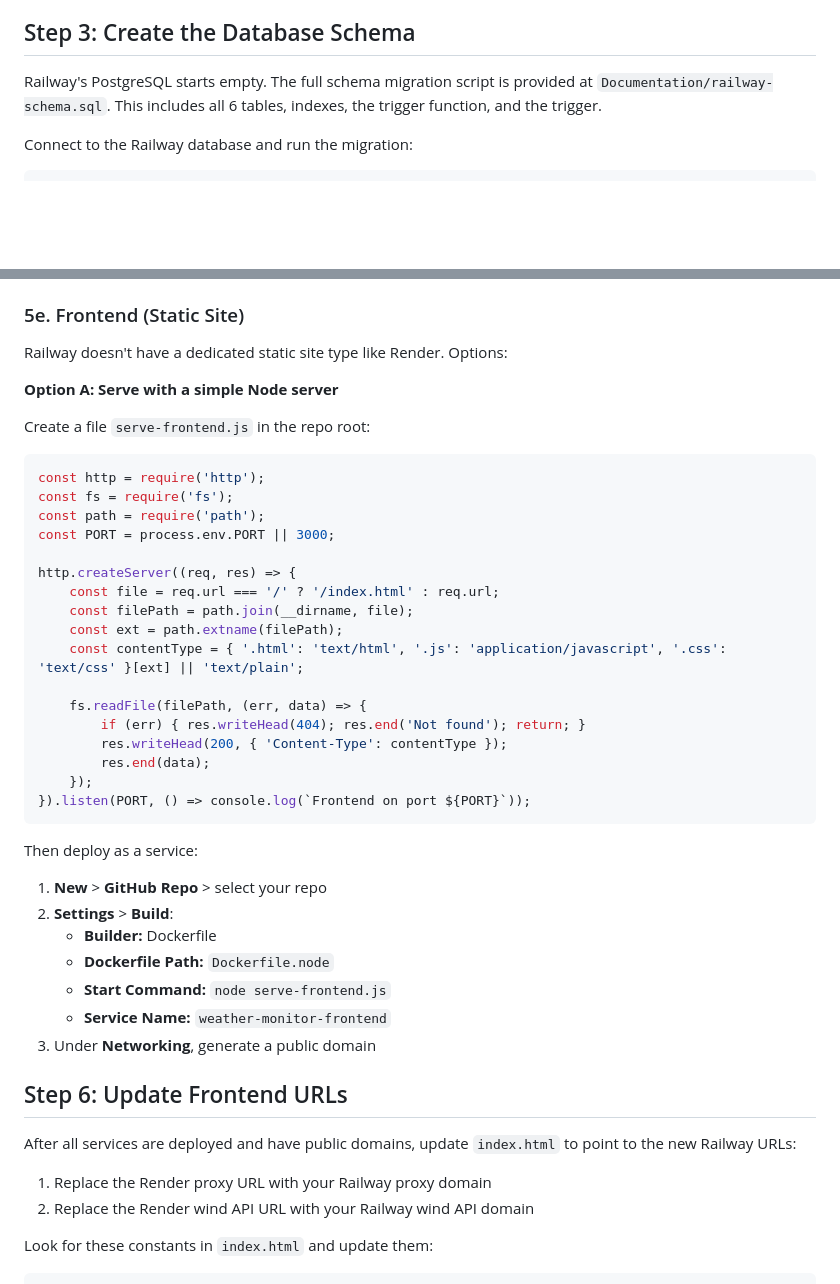
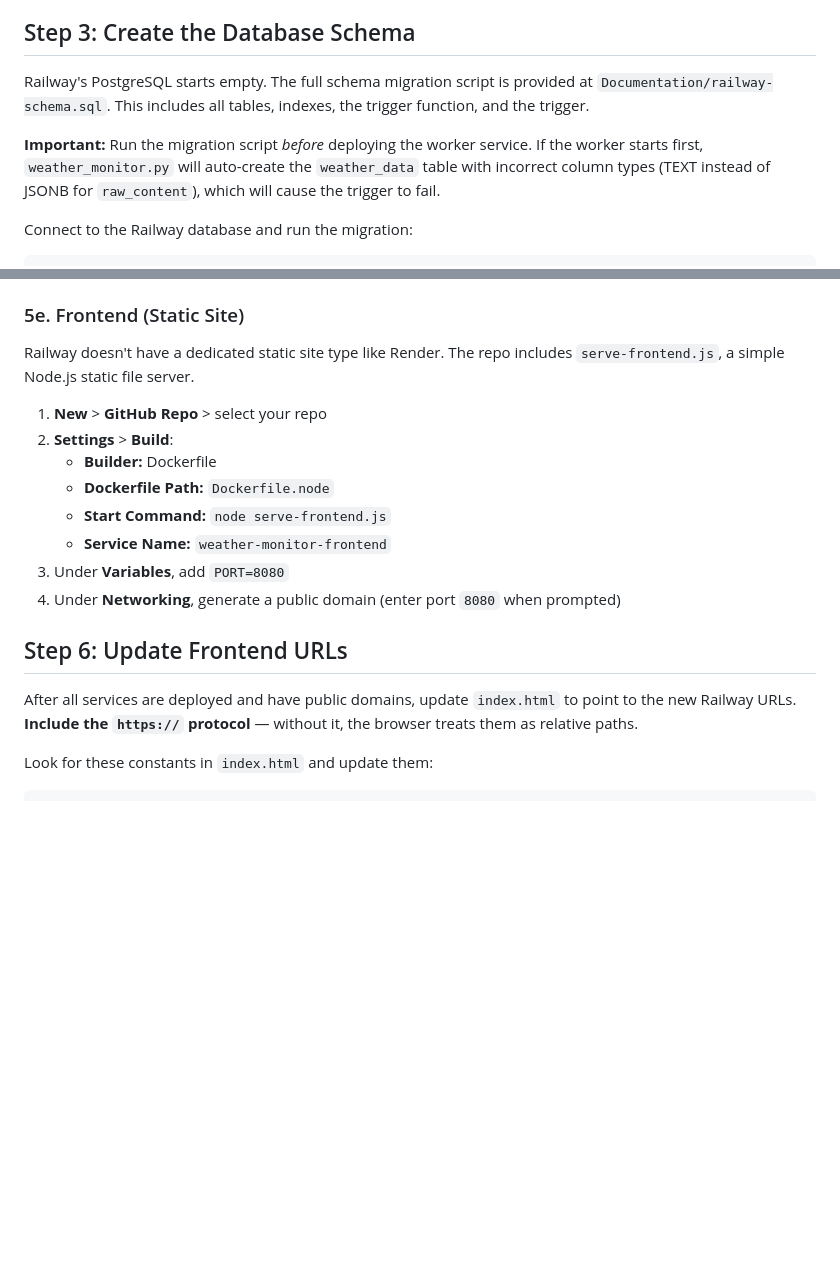
Before and after one commit to BrendonS1/weather-monitor, a Markdown page: Documentation/RAILWAY_DEPLOYMENT.md, 2 parts joined by grey strips. GitHub-like rendering; blank space fills up the shorter version.

````diff
--- a/Documentation/RAILWAY_DEPLOYMENT.md
+++ b/Documentation/RAILWAY_DEPLOYMENT.md
@@ -23,7 +23,9 @@ Guide for deploying the Weather Monitor solution to Railway, including migrating
 
 ## Step 3: Create the Database Schema
 
-Railway's PostgreSQL starts empty. The full schema migration script is provided at `Documentation/railway-schema.sql`. This includes all 6 tables, indexes, the trigger function, and the trigger.
+Railway's PostgreSQL starts empty. The full schema migration script is provided at `Documentation/railway-schema.sql`. This includes all tables, indexes, the trigger function, and the trigger.
+
+**Important:** Run the migration script *before* deploying the worker service. If the worker starts first, `weather_monitor.py` will auto-create the `weather_data` table with incorrect column types (TEXT instead of JSONB for `raw_content`), which will cause the trigger to fail.
 
 Connect to the Railway database and run the migration:
 
@@ -131,33 +137,7 @@ Railway deploys services from the same repo. You need to create **separate servi
 
 ### 5e. Frontend (Static Site)
 
-Railway doesn't have a dedicated static site type like Render. Options:
-
-**Option A: Serve with a simple Node server**
-
-Create a file `serve-frontend.js` in the repo root:
-
-```javascript
-const http = require('http');
-const fs = require('fs');
-const path = require('path');
-const PORT = process.env.PORT || 3000;
-
-http.createServer((req, res) => {
-    const file = req.url === '/' ? '/index.html' : req.url;
-    const filePath = path.join(__dirname, file);
-    const ext = path.extname(filePath);
-    const contentType = { '.html': 'text/html', '.js': 'application/javascript', '.css': 'text/css' }[ext] || 'text/plain';
-
-    fs.readFile(filePath, (err, data) => {
-        if (err) { res.writeHead(404); res.end('Not found'); return; }
-        res.writeHead(200, { 'Content-Type': contentType });
-        res.end(data);
-    });
-}).listen(PORT, () => console.log(`Frontend on port ${PORT}`));
-```
-
-Then deploy as a service:
+Railway doesn't have a dedicated static site type like Render. The repo includes `serve-frontend.js`, a simple Node.js static file server.
 
 1. **New** > **GitHub Repo** > select your repo
 2. **Settings** > **Build**:
@@ -165,14 +145,12 @@ Then deploy as a service:
    - **Dockerfile Path:** `Dockerfile.node`
    - **Start Command:** `node serve-frontend.js`
    - **Service Name:** `weather-monitor-frontend`
-3. Under **Networking**, generate a public domain
+3. Under **Variables**, add `PORT=8080`
+4. Under **Networking**, generate a public domain (enter port `8080` when prompted)
 
 ## Step 6: Update Frontend URLs
 
-After all services are deployed and have public domains, update `index.html` to point to the new Railway URLs:
-
-1. Replace the Render proxy URL with your Railway proxy domain
-2. Replace the Render wind API URL with your Railway wind API domain
+After all services are deployed and have public domains, update `index.html` to point to the new Railway URLs. **Include the `https://` protocol** — without it, the browser treats them as relative paths.
 
 Look for these constants in `index.html` and update them:
 
````
Also changed, not shown: other parts of Documentation/RAILWAY_DEPLOYMENT.md (+37 -25 lines).
